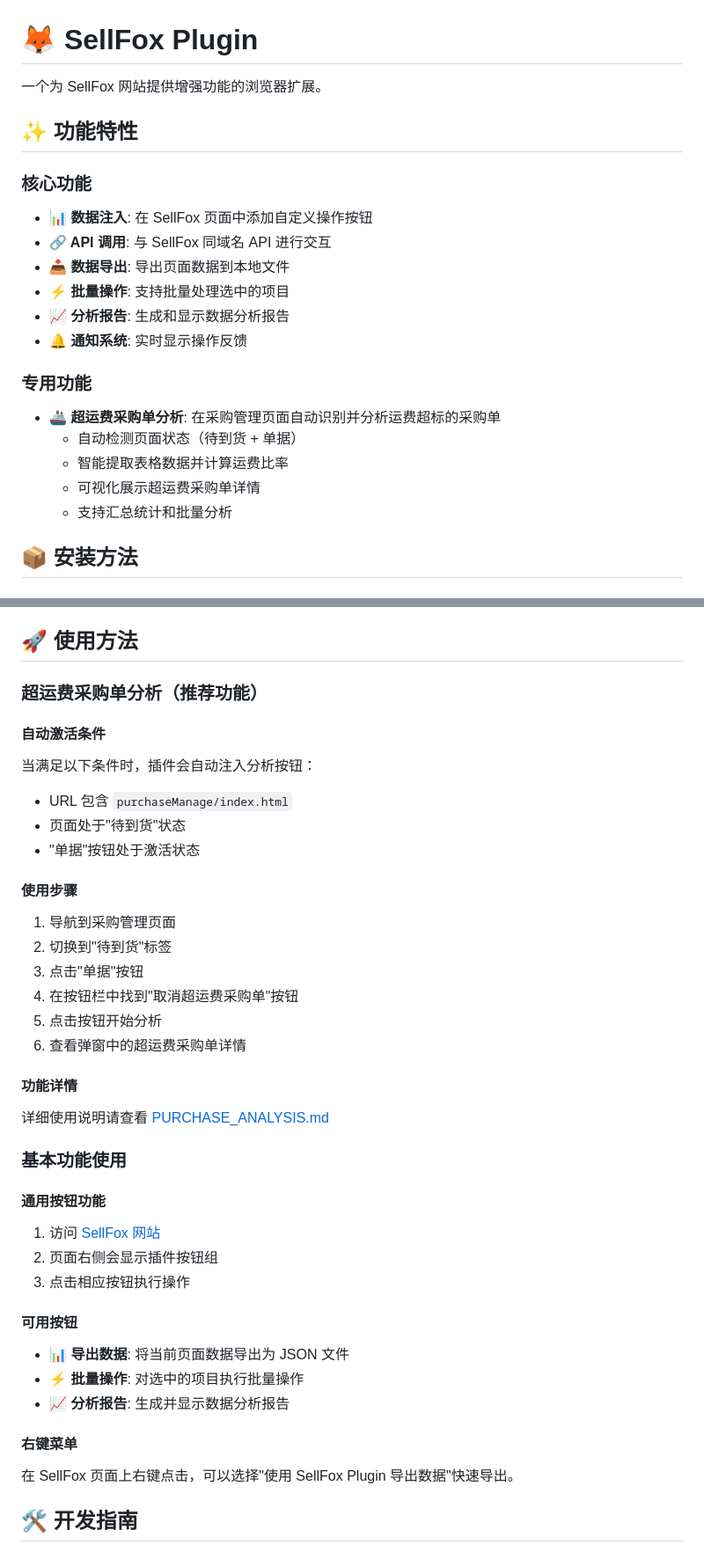
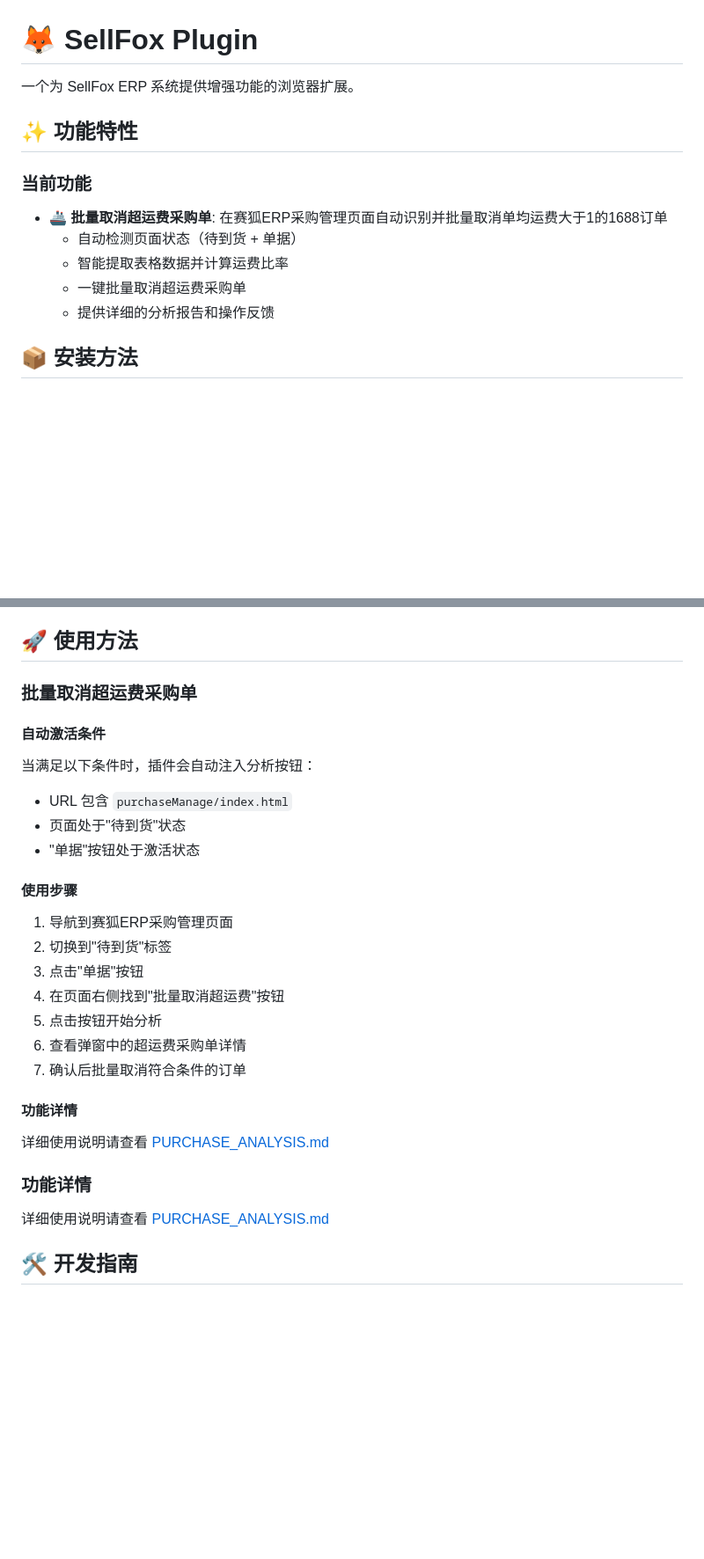
Before and after one commit to LouisHaoL/sellfox-plugin, a Markdown page: README.md, 2 parts joined by grey strips. Shown at 88% size. GitHub-like rendering; blank space fills up the shorter version.

```diff
--- a/README.md
+++ b/README.md
@@ -1,23 +1,15 @@
 # 🦊 SellFox Plugin
 
-一个为 SellFox 网站提供增强功能的浏览器扩展。
+一个为 SellFox ERP 系统提供增强功能的浏览器扩展。
 
 ## ✨ 功能特性
 
-### 核心功能
-- **📊 数据注入**: 在 SellFox 页面中添加自定义操作按钮
-- **🔗 API 调用**: 与 SellFox 同域名 API 进行交互
-- **📥 数据导出**: 导出页面数据到本地文件
-- **⚡ 批量操作**: 支持批量处理选中的项目
-- **📈 分析报告**: 生成和显示数据分析报告
-- **🔔 通知系统**: 实时显示操作反馈
-
-### 专用功能
-- **🚢 超运费采购单分析**: 在采购管理页面自动识别并分析运费超标的采购单
+### 当前功能
+- **🚢 批量取消超运费采购单**: 在赛狐ERP采购管理页面自动识别并批量取消单均运费大于1的1688订单
   - 自动检测页面状态（待到货 + 单据）
   - 智能提取表格数据并计算运费比率
-  - 可视化展示超运费采购单详情
-  - 支持汇总统计和批量分析
+  - 一键批量取消超运费采购单
+  - 提供详细的分析报告和操作反馈
 
 ## 📦 安装方法
 
@@ -39,7 +31,7 @@
 
 ## 🚀 使用方法
 
-### 超运费采购单分析（推荐功能）
+### 批量取消超运费采购单
 
 #### 自动激活条件
 当满足以下条件时，插件会自动注入分析按钮：
@@ -48,32 +40,19 @@
 - "单据"按钮处于激活状态
 
 #### 使用步骤
-1. 导航到采购管理页面
+1. 导航到赛狐ERP采购管理页面
 2. 切换到"待到货"标签
 3. 点击"单据"按钮
-4. 在按钮栏中找到"取消超运费采购单"按钮
+4. 在页面右侧找到"批量取消超运费"按钮
 5. 点击按钮开始分析
 6. 查看弹窗中的超运费采购单详情
+7. 确认后批量取消符合条件的订单
 
 #### 功能详情
 详细使用说明请查看 [PURCHASE_ANALYSIS.md](PURCHASE_ANALYSIS.md)
 
-### 基本功能使用
-
-#### 通用按钮功能
-1. 访问 [SellFox 网站](https://www.sellfox.com)
-2. 页面右侧会显示插件按钮组
-3. 点击相应按钮执行操作
-
-#### 可用按钮
-
-- **📊 导出数据**: 将当前页面数据导出为 JSON 文件
-- **⚡ 批量操作**: 对选中的项目执行批量操作
-- **📈 分析报告**: 生成并显示数据分析报告
-
-#### 右键菜单
-
-在 SellFox 页面上右键点击，可以选择"使用 SellFox Plugin 导出数据"快速导出。
+### 功能详情
+详细使用说明请查看 [PURCHASE_ANALYSIS.md](PURCHASE_ANALYSIS.md)
 
 ## 🛠️ 开发指南
 
```
Also changed, not shown: other parts of README.md (+14 -56 lines).
